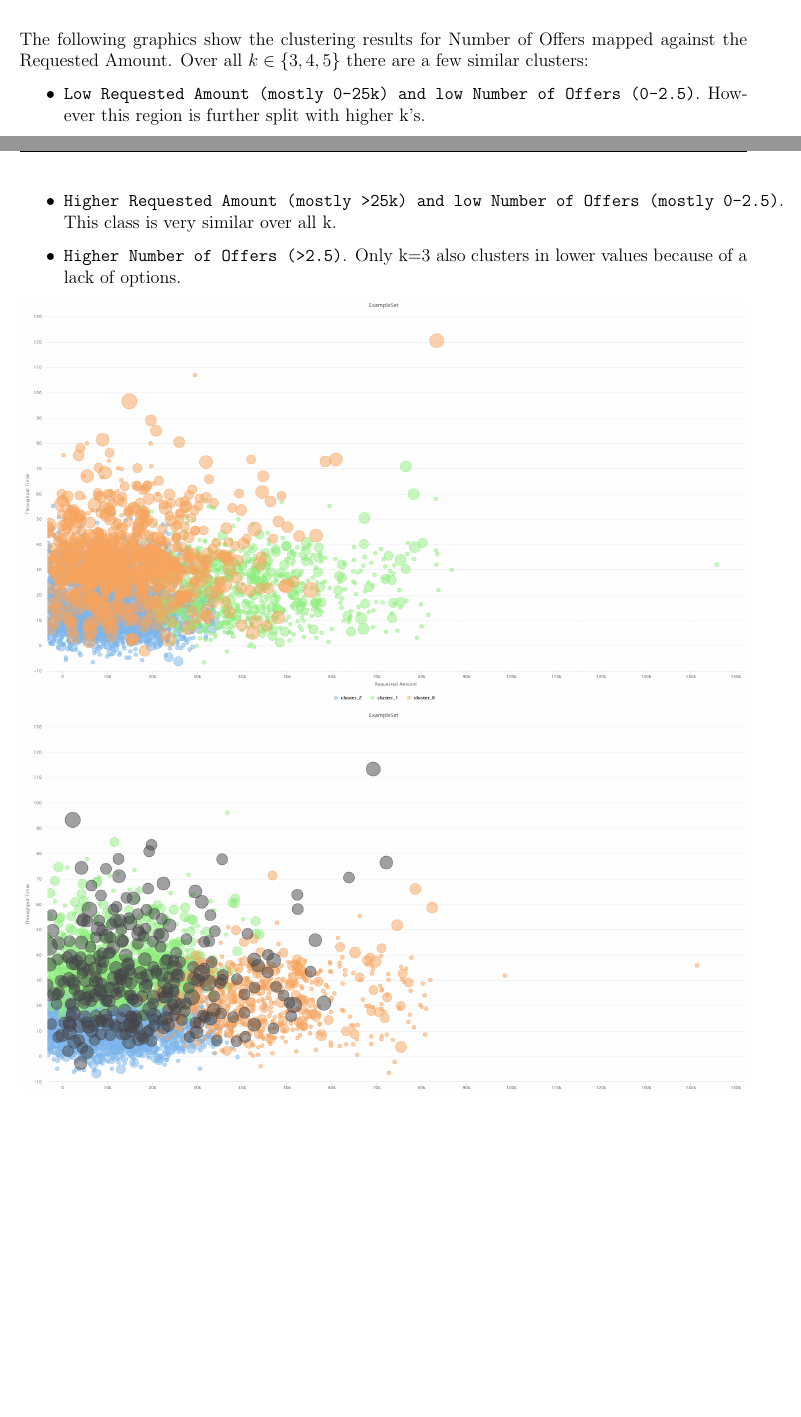
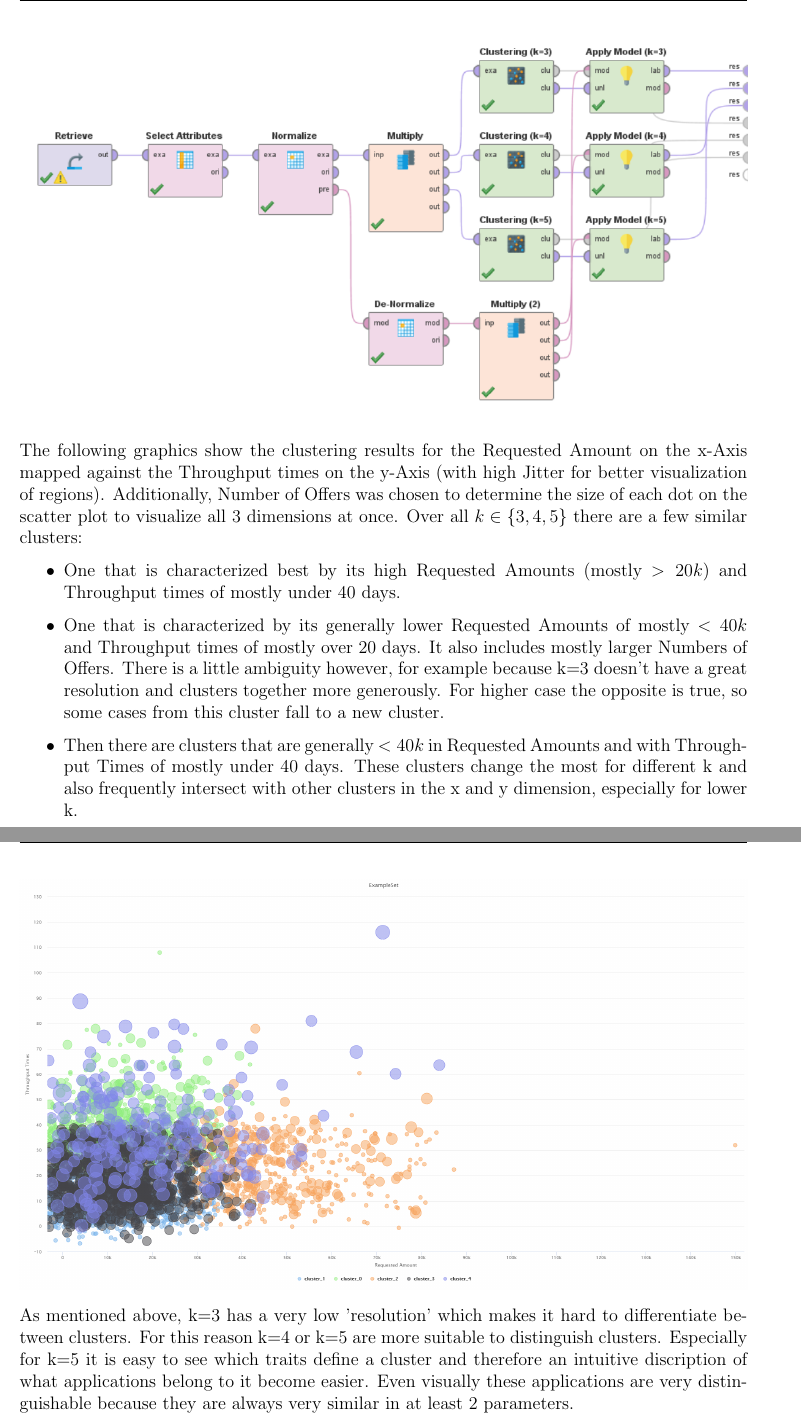
Before and after one commit to CodingTil/2022---Business-Process-Intelligence---Exercises, a LaTeX problem sheet (assignment1/main.tex, which reads assignment1/Question_3/question_3.tex): two parts of pages 2 and 3 of 6 before the commit and two parts of pages 3 and 5 of 8 after it, joined at a grey line, cut so that both start at the same text, the shorter picture padded with empty space. Compiled offline with pdfLaTeX.

Commit message:
Refreshed exercises 2-3

```diff
--- a/assignment1/Question_3/question_3.tex
+++ b/assignment1/Question_3/question_3.tex
@@ -8,12 +8,15 @@ After selecting the three specified attributes, normalization by Z-transformatio
 \includegraphics[width=\textwidth]{img/QUESTION_3a_PROCESS.png}
 
-The following graphics show the clustering results for Number of Offers mapped against the Requested Amount. Over all $k\in\{3,4,5\}$ there are a few similar clusters:
+The following graphics show the clustering results for the Requested Amount on the x-Axis mapped against the Throughput times on the y-Axis (with high Jitter for better visualization of regions). Additionally, Number of Offers was chosen to determine the size of each dot on the scatter plot to visualize all 3 dimensions at once. Over all $k\in\{3,4,5\}$ there are a few similar clusters:
 \begin{itemize}
-\item \texttt{Low Requested Amount (mostly 0-25k) and low Number of Offers (0-2.5)}. However this region is further split with higher k's.
-\item \texttt{Higher Requested Amount (mostly >25k) and low Number of Offers (mostly 0-2.5)}. This class is very similar over all k.
-\item \texttt{Higher Number of Offers (>2.5)}. Only k=3 also clusters in lower values because of a lack of options.
+\item One that is characterized best by its high Requested Amounts (mostly $>20k$) and Throughput times of mostly under 40 days.
+\item One that is characterized by its generally lower Requested Amounts of mostly $<40k$ and Throughput times of mostly over 20 days. It also includes mostly larger Numbers of Offers. There is a little ambiguity however, for example because k=3 doesn't have a great resolution and clusters together more generously. For higher case the opposite is true, so some cases from this cluster fall to a new cluster.
+\item Then there are clusters that are generally $<40k$ in Requested Amounts and with Throughput Times of mostly under 40 days. These clusters change the most for different k and also frequently intersect with other clusters in the x and y dimension, especially for lower k.\\
 \end{itemize}
 \includegraphics[width=\textwidth]{img/QUESTION_3a_kmeans_3_offers_amount.png}
 \includegraphics[width=\textwidth]{img/QUESTION_3a_kmeans_4_offers_amount.png}
 \includegraphics[width=\textwidth]{img/QUESTION_3a_kmeans_5_offers_amount.png}
 
+As mentioned above, k=3 has a very low 'resolution' which makes it hard to differentiate between clusters. For this reason k=4 or k=5 are more suitable to distinguish clusters. Especially for k=5 it is easy to see which traits define a cluster and therefore an intuitive discription of what applications belong to it become easier.
+Even visually these applications are very distinguishable because they are always very similar in at least 2 parameters.\\
+One could argue that a lower amount of clusters is advantageous because there aren't so many different types of loan applications to consider in management ($\Rightarrow$ maybe less bureaucracy), however we cannot judge this well with our knowledge and because k=5 is not that large of a number we choose it as the most suitable one.\\
```
Also changed, not shown: assignment1/Question_2/question_2.tex (+4 -0 lines), assignment1/Question_4/question_4.tex (+3 -2 lines), assignment1/Question_3/img/QUESTION_3a_PROCESS.png, assignment1/main.pdf, assignment1/Question_3/question_3.tex (9 more changed lines).
